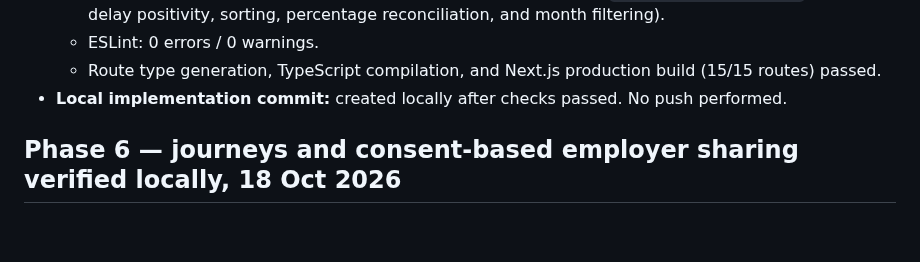
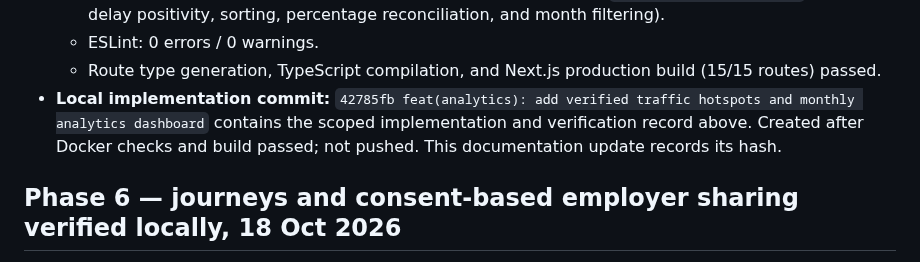
Before and after one commit to NITHINKR06/TrafficSense, a Markdown page: docs/progress.md, the part around the change. Rendered like a GitHub page; blank space fills up the shorter version.

Commit message:
docs: record verified Phase 7 analytics commit

```diff
--- a/docs/progress.md
+++ b/docs/progress.md
@@ -20,7 +20,7 @@
   - Full Docker checks: **160/160 unit tests passed** (including new `tests/analytics.test.mjs` verifying delay positivity, sorting, percentage reconciliation, and month filtering).
   - ESLint: 0 errors / 0 warnings.
   - Route type generation, TypeScript compilation, and Next.js production build (15/15 routes) passed.
-- **Local implementation commit:** created locally after checks passed. No push performed.
+- **Local implementation commit:** `42785fb feat(analytics): add verified traffic hotspots and monthly analytics dashboard` contains the scoped implementation and verification record above. Created after Docker checks and build passed; not pushed. This documentation update records its hash.
 
 ## Phase 6 — journeys and consent-based employer sharing verified locally, 18 Oct 2026
 
```
